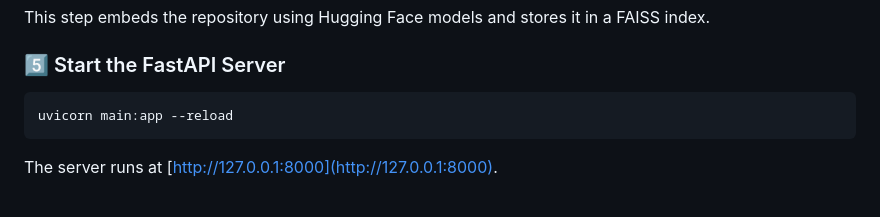
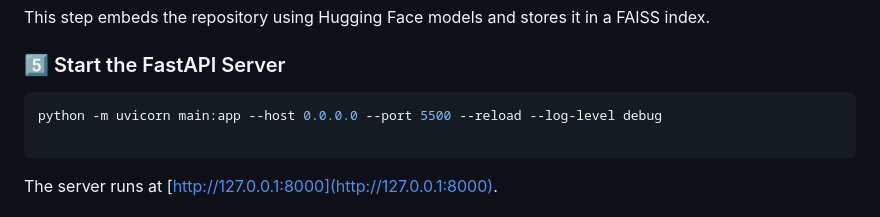
Before and after one commit to kprasad7/vanna-bot, a Markdown page: README.md, the part around the change. GitHub-like rendering.

````diff
--- a/README.md
+++ b/README.md
@@ -38,7 +38,8 @@ This step embeds the repository using Hugging Face models and stores it in a FAI
 
 ### 5️⃣ Start the FastAPI Server
 ```bash
-uvicorn main:app --reload
+python -m uvicorn main:app --host 0.0.0.0 --port 5500 --reload --log-level debug
+
 ```
 The server runs at [http://127.0.0.1:8000](http://127.0.0.1:8000).
 
````
